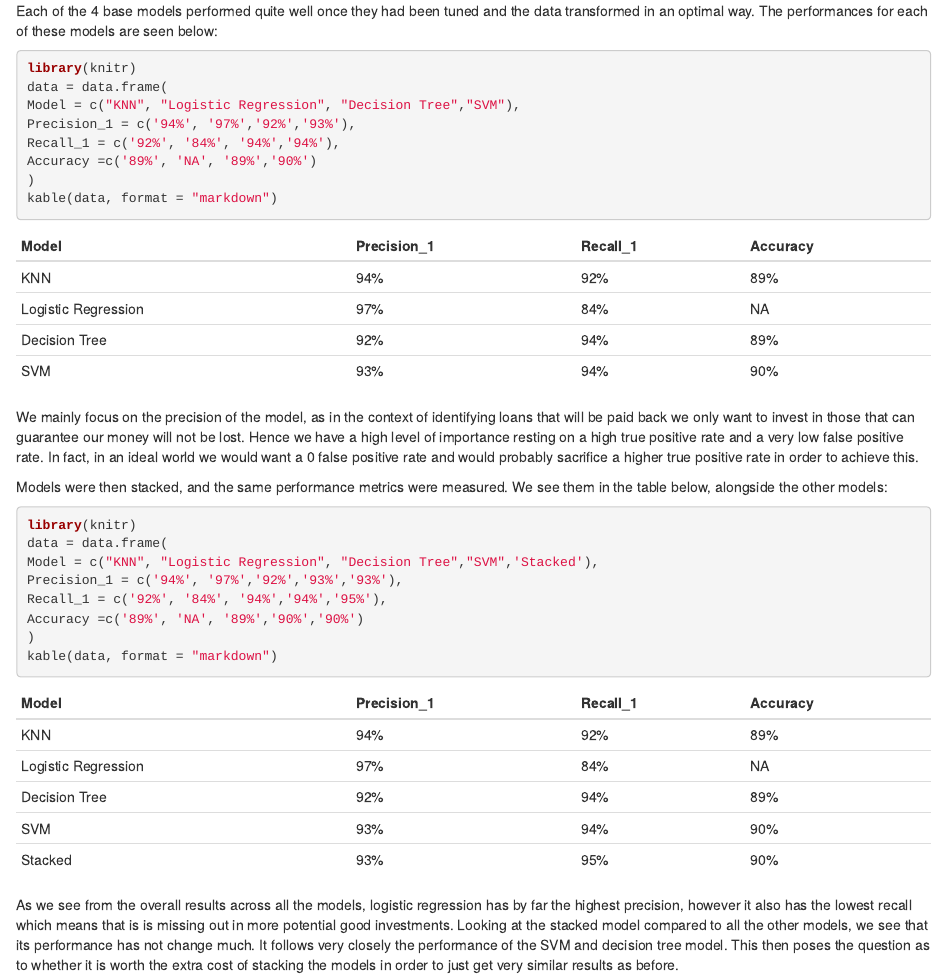
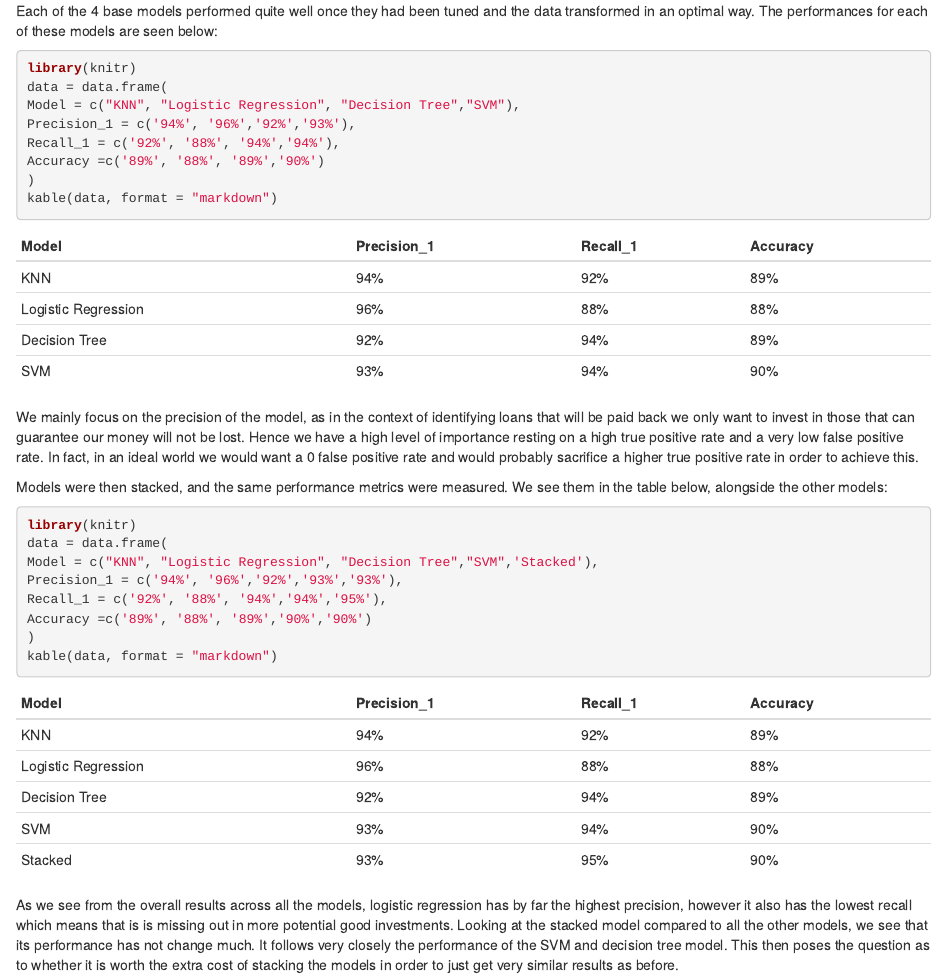
Before and after one commit to christianndjanda/-DST_Assessment_1_Group_4, an R Markdown document (Report/Wrapup.Rmd): the page in a window 1100 px wide, from 190 px down. Rendered offline with R 4.5, knitr and Pandoc, with nearby package versions.

Commit message:
updating model in stacked file

````diff
--- a/Report/Wrapup.Rmd
+++ b/Report/Wrapup.Rmd
@@ -22,9 +22,9 @@ these models are seen below:
 library(knitr)
 data = data.frame(
 Model = c("KNN", "Logistic Regression", "Decision Tree","SVM"),
-Precision_1 = c('94%', '97%','92%','93%'),
-Recall_1 = c('92%', '84%', '94%','94%'),
-Accuracy =c('89%', 'NA', '89%','90%')
+Precision_1 = c('94%', '96%','92%','93%'),
+Recall_1 = c('92%', '88%', '94%','94%'),
+Accuracy =c('89%', '88%', '89%','90%')
 )
 kable(data, format = "markdown")
 ```
@@ -44,9 +44,9 @@ We see them in the table below, alongside the other models:
 library(knitr)
 data = data.frame(
 Model = c("KNN", "Logistic Regression", "Decision Tree","SVM",'Stacked'),
-Precision_1 = c('94%', '97%','92%','93%','93%'),
-Recall_1 = c('92%', '84%', '94%','94%','95%'),
-Accuracy =c('89%', 'NA', '89%','90%','90%')
+Precision_1 = c('94%', '96%','92%','93%','93%'),
+Recall_1 = c('92%', '88%', '94%','94%','95%'),
+Accuracy =c('89%', '88%', '89%','90%','90%')
 )
 kable(data, format = "markdown")
 ```
````
Also changed, not shown: 3 other files.
